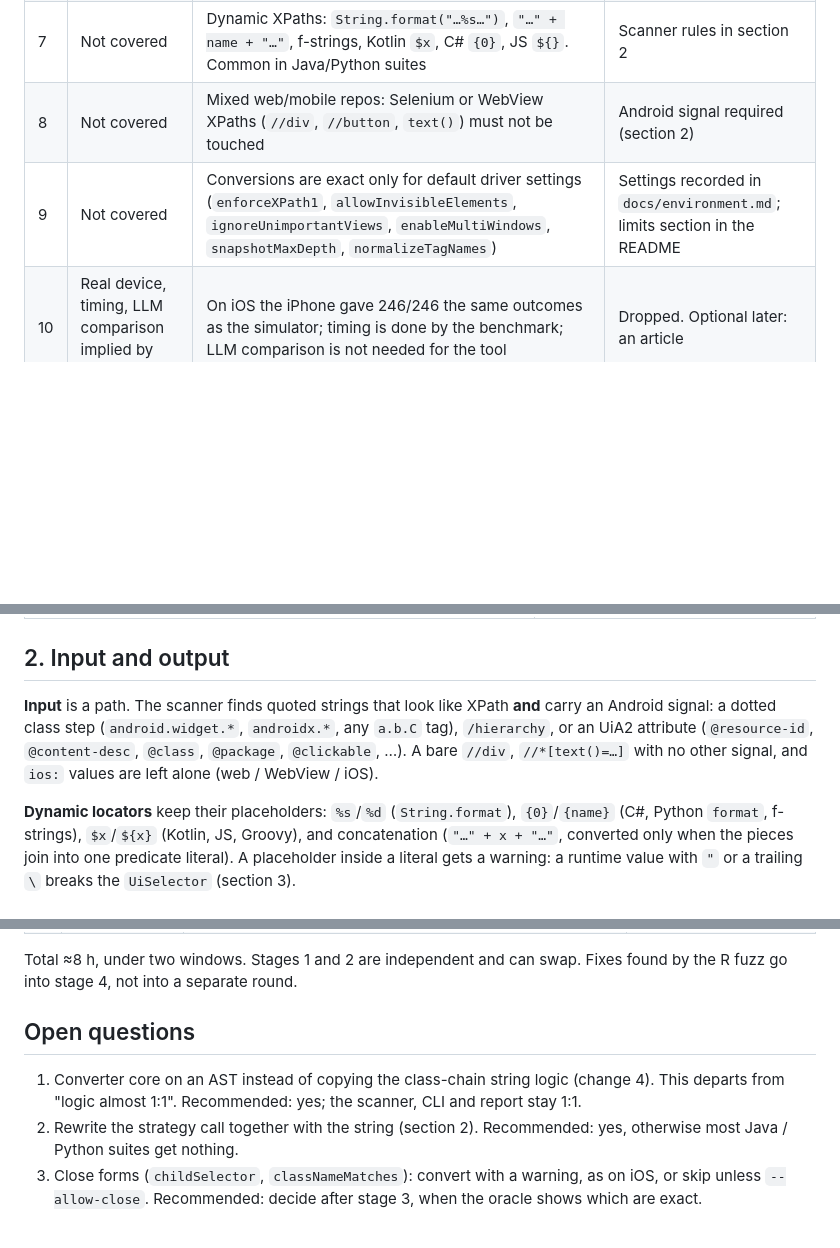
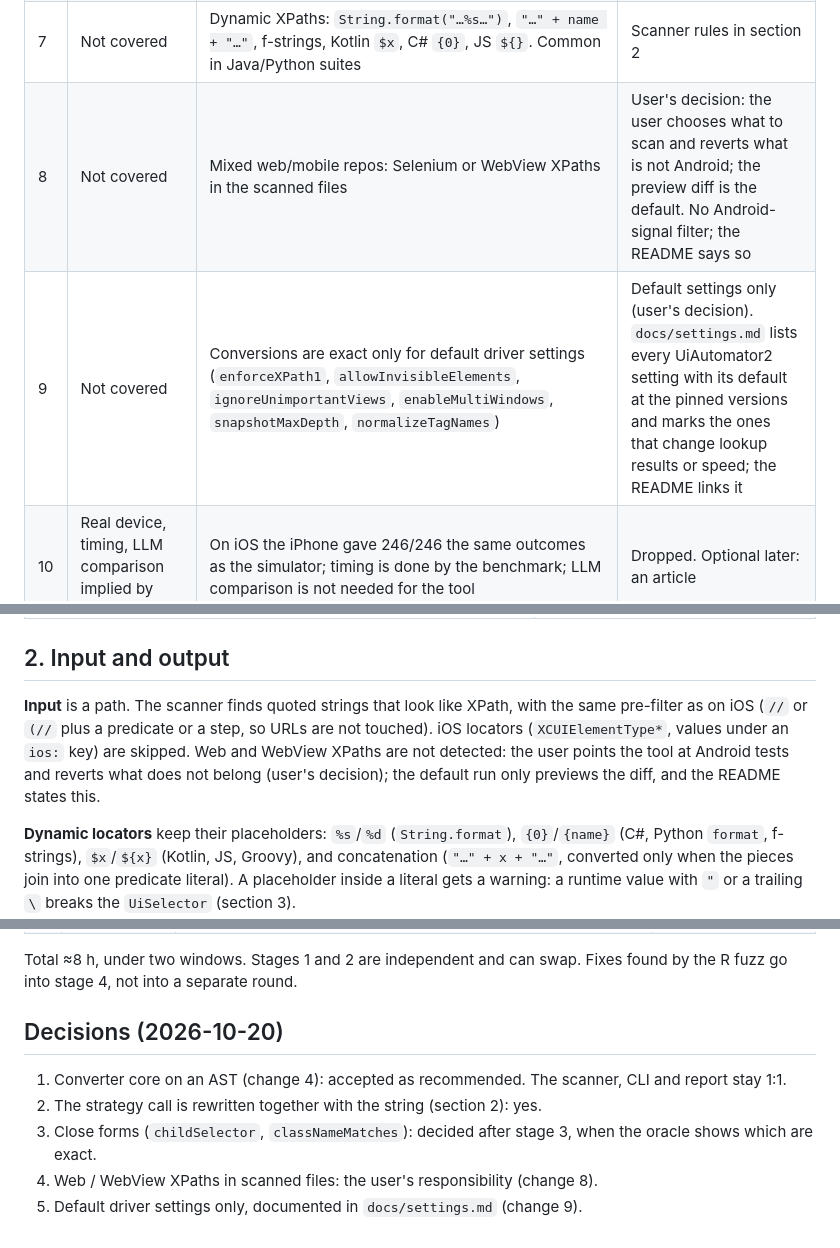
Before and after one commit to domovou69/xpath-to-uiselector, a Markdown page: PLAN.md, 3 parts joined by grey strips. GitHub-like rendering; blank space fills up the shorter version.

Commit message:
docs: PLAN.md — decisions: AST core, strategy rewrite, web XPaths left to the user, default settings documented
Co-Authored-By: Claude Opus 5.5 <noreply@anthropic.com>

```diff
--- a/PLAN.md
+++ b/PLAN.md
@@ -28,8 +28,8 @@ UiAutomator2 server sources (v10.6.6) also refuted parts of the draft's rule tab
 | 5 | Not covered | `classNameMatches` makes `findElements` iterate `index(0..n)` instead of `instance` (`ByUiAutomatorFinder.matchDescendantElements`); `instance(n)` makes `findElements` return one element | Rules in section 3; `classNameMatches` only with a warning |
 | 6 | Not covered | The server's string literal unescapes only `\"`; a backslash stays as is, and a value ending in `\` cannot be written (`UiExpressionParser.coerceArgToType`) | Literal rules in section 3 |
 | 7 | Not covered | Dynamic XPaths: `String.format("…%s…")`, `"…" + name + "…"`, f-strings, Kotlin `$x`, C# `{0}`, JS `${}`. Common in Java/Python suites | Scanner rules in section 2 |
-| 8 | Not covered | Mixed web/mobile repos: Selenium or WebView XPaths (`//div`, `//button`, `text()`) must not be touched | Android signal required (section 2) |
-| 9 | Not covered | Conversions are exact only for default driver settings (`enforceXPath1`, `allowInvisibleElements`, `ignoreUnimportantViews`, `enableMultiWindows`, `snapshotMaxDepth`, `normalizeTagNames`) | Settings recorded in `docs/environment.md`; limits section in the README |
+| 8 | Not covered | Mixed web/mobile repos: Selenium or WebView XPaths in the scanned files | User's decision: the user chooses what to scan and reverts what is not Android; the preview diff is the default. No Android-signal filter; the README says so |
+| 9 | Not covered | Conversions are exact only for default driver settings (`enforceXPath1`, `allowInvisibleElements`, `ignoreUnimportantViews`, `enableMultiWindows`, `snapshotMaxDepth`, `normalizeTagNames`) | Default settings only (user's decision). `docs/settings.md` lists every UiAutomator2 setting with its default at the pinned versions and marks the ones that change lookup results or speed; the README links it |
 | 10 | Real device, timing, LLM comparison implied by "like iOS" | On iOS the iPhone gave 246/246 the same outcomes as the simulator; timing is done by the benchmark; LLM comparison is not needed for the tool | Dropped. Optional later: an article |
 | 11 | Release polish at the end | ~10 iOS PRs were packaging fixes | Done in stage 0: `bin` mode 100755, `files`, short npm README, keywords, CI, `engines` |
 | 12 | 9 stages, ≈11–12 h plus an open-ended fix round | | 6 stages, ≈8 h (section 6) |
@@ -61,10 +62,11 @@ UiAutomator2 server sources (v10.6.6) also refuted parts of the draft's rule tab
 
 ## 2. Input and output
 
-**Input** is a path. The scanner finds quoted strings that look like XPath **and** carry an Android
-signal: a dotted class step (`android.widget.*`, `androidx.*`, any `a.b.C` tag), `/hierarchy`, or an
-UiA2 attribute (`@resource-id`, `@content-desc`, `@class`, `@package`, `@clickable`, …). A bare `//div`,
-`//*[text()=…]` with no other signal, and `ios:` values are left alone (web / WebView / iOS).
+**Input** is a path. The scanner finds quoted strings that look like XPath, with the same pre-filter as
+on iOS (`//` or `(//` plus a predicate or a step, so URLs are not touched). iOS locators
+(`XCUIElementType*`, values under an `ios:` key) are skipped. Web and WebView XPaths are not detected:
+the user points the tool at Android tests and reverts what does not belong (user's decision); the
+default run only previews the diff, and the README states this.
 
 **Dynamic locators** keep their placeholders: `%s`/`%d` (`String.format`), `{0}`/`{name}` (C#,
 Python `format`, f-strings), `$x`/`${x}` (Kotlin, JS, Groovy), and concatenation (`"…" + x + "…"`,
@@ -171,11 +173,11 @@ One branch and one PR per stage, into `main`. Share is of the 5-hour window.
 Total ≈8 h, under two windows. Stages 1 and 2 are independent and can swap. Fixes found by the R fuzz
 go into stage 4, not into a separate round.
 
-## Open questions
+## Decisions (2026-10-20)
 
-1. Converter core on an AST instead of copying the class-chain string logic (change 4). This departs
-   from "logic almost 1:1". Recommended: yes; the scanner, CLI and report stay 1:1.
-2. Rewrite the strategy call together with the string (section 2). Recommended: yes, otherwise most
-   Java / Python suites get nothing.
-3. Close forms (`childSelector`, `classNameMatches`): convert with a warning, as on iOS, or skip unless
-   `--allow-close`. Recommended: decide after stage 3, when the oracle shows which are exact.
+1. Converter core on an AST (change 4): accepted as recommended. The scanner, CLI and report stay 1:1.
+2. The strategy call is rewritten together with the string (section 2): yes.
+3. Close forms (`childSelector`, `classNameMatches`): decided after stage 3, when the oracle shows
+   which are exact.
+4. Web / WebView XPaths in scanned files: the user's responsibility (change 8).
+5. Default driver settings only, documented in `docs/settings.md` (change 9).
```
Also changed, not shown: other parts of PLAN.md (+3 -2 lines).
